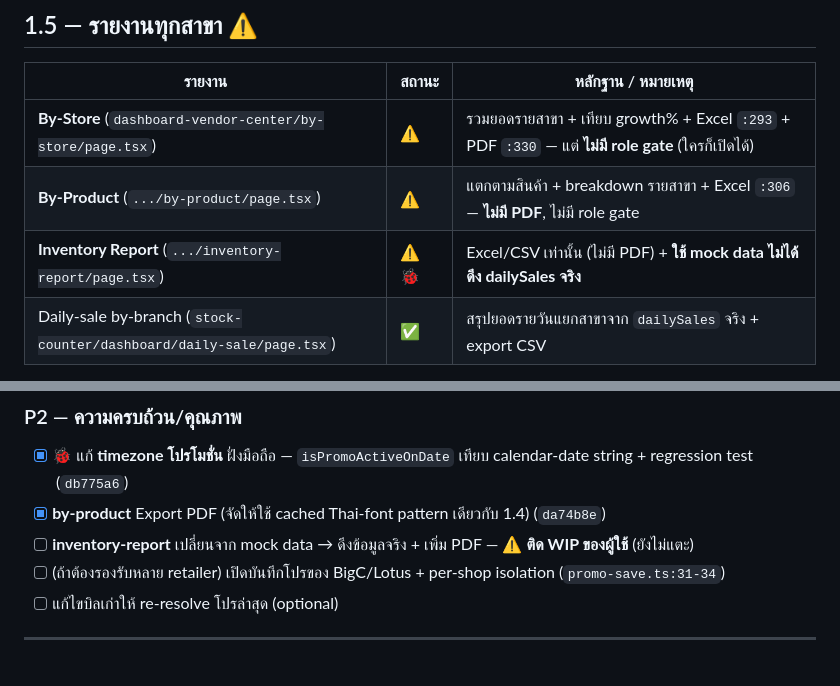
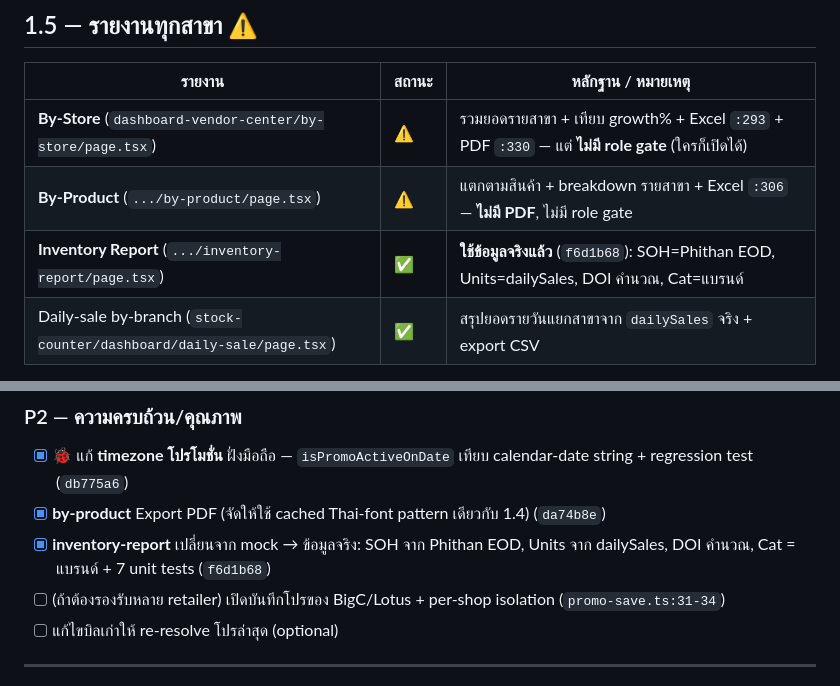
Before and after one commit to digitalvalueth/dv_super_app, a Markdown page: docs/SQP12605-0003_MOBILE_SALES_SYSTEM_AUDIT.md, 2 parts joined by grey strips. Rendered like a GitHub page.

Commit message:
docs: mark inventory-report real-data done
Co-Authored-By: Claude Opus 4.8 <noreply@anthropic.com>

```diff
--- a/docs/SQP12605-0003_MOBILE_SALES_SYSTEM_AUDIT.md
+++ b/docs/SQP12605-0003_MOBILE_SALES_SYSTEM_AUDIT.md
@@ -105,7 +105,7 @@
 |--------|-------|--------------------|
 | **By-Store** (`dashboard-vendor-center/by-store/page.tsx`) | ⚠️ | รวมยอดรายสาขา + เทียบ growth% + Excel `:293` + PDF `:330` — แต่ **ไม่มี role gate** (ใครก็เปิดได้) |
 | **By-Product** (`.../by-product/page.tsx`) | ⚠️ | แตกตามสินค้า + breakdown รายสาขา + Excel `:306` — **ไม่มี PDF**, ไม่มี role gate |
-| **Inventory Report** (`.../inventory-report/page.tsx`) | ⚠️🐞 | Excel/CSV เท่านั้น (ไม่มี PDF) + **ใช้ mock data ไม่ได้ดึง dailySales จริง** |
+| **Inventory Report** (`.../inventory-report/page.tsx`) | ✅ | **ใช้ข้อมูลจริงแล้ว** (`f6d1b68`): SOH=Phithan EOD, Units=dailySales, DOI คำนวณ, Cat=แบรนด์ |
 | Daily-sale by-branch (`stock-counter/dashboard/daily-sale/page.tsx`) | ✅ | สรุปยอดรายวันแยกสาขาจาก `dailySales` จริง + export CSV |
 
 ข้อสังเกต: ยังไม่มีหน้า "สรุปทุกสาขาสำหรับ admin/super_admin โดยเฉพาะ" ที่ล็อกสิทธิ์ — by-store ทำหน้าที่นี้ได้ถ้าเพิ่ม role gate
@@ -147,7 +147,7 @@
 ### P2 — ความครบถ้วน/คุณภาพ
 - [x] 🐞 แก้ **timezone โปรโมชั่น** ฝั่งมือถือ — `isPromoActiveOnDate` เทียบ calendar-date string + regression test (`db775a6`)
 - [x] **by-product** Export PDF (จัดให้ใช้ cached Thai-font pattern เดียวกับ 1.4) (`da74b8e`)
-- [ ] **inventory-report** เปลี่ยนจาก mock data → ดึงข้อมูลจริง + เพิ่ม PDF — ⚠️ **ติด WIP ของผู้ใช้** (ยังไม่แตะ)
+- [x] **inventory-report** เปลี่ยนจาก mock → ข้อมูลจริง: SOH จาก Phithan EOD, Units จาก dailySales, DOI คำนวณ, Cat = แบรนด์ + 7 unit tests (`f6d1b68`)
 - [ ] (ถ้าต้องรองรับหลาย retailer) เปิดบันทึกโปรของ BigC/Lotus + per-shop isolation (`promo-save.ts:31-34`)
 - [ ] แก้ไขบิลเก่าให้ re-resolve โปรล่าสุด (optional)
 
```
